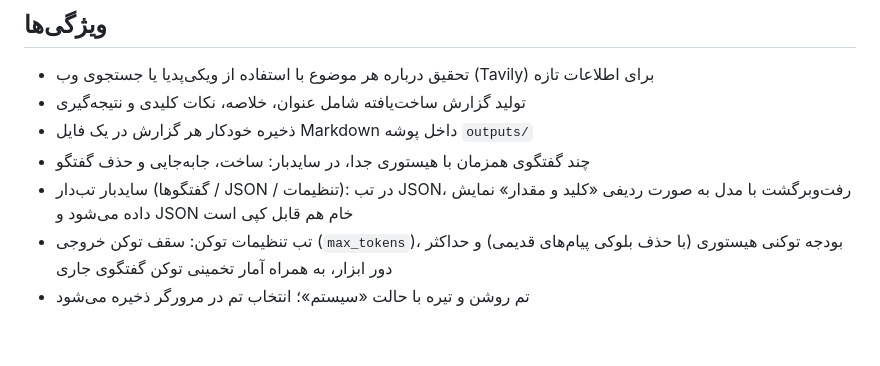
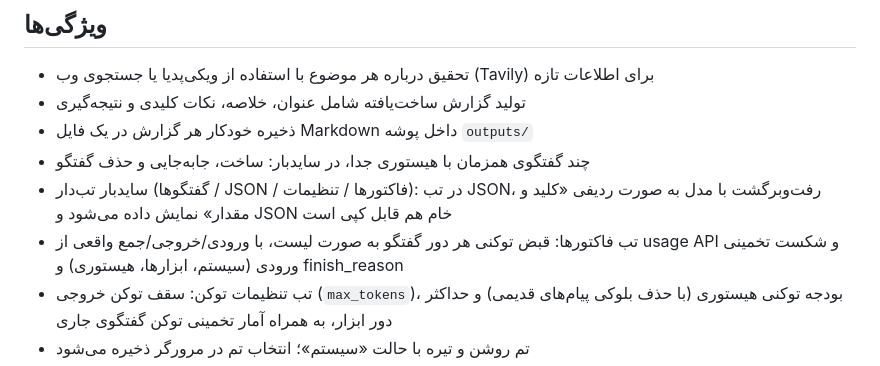
Before and after one commit to RaminBgrn/researcher-chatbot, a Markdown page: README.md, the part around the change. GitHub-like rendering; blank space fills up the shorter version.

Commit message:
Docs: mention invoices tab in README

```diff
--- a/README.md
+++ b/README.md
@@ -10,7 +10,8 @@
 - تولید گزارش ساخت‌یافته شامل عنوان، خلاصه، نکات کلیدی و نتیجه‌گیری
 - ذخیره خودکار هر گزارش در یک فایل Markdown داخل پوشه `outputs/`
 - چند گفتگوی همزمان با هیستوری جدا، در سایدبار: ساخت، جابه‌جایی و حذف گفتگو
-- سایدبار تب‌دار (گفتگوها / JSON / تنظیمات): در تب JSON، رفت‌وبرگشت با مدل به صورت ردیفی «کلید و مقدار» نمایش داده می‌شود و JSON خام هم قابل کپی است
+- سایدبار تب‌دار (گفتگوها / JSON / فاکتورها / تنظیمات): در تب JSON، رفت‌وبرگشت با مدل به صورت ردیفی «کلید و مقدار» نمایش داده می‌شود و JSON خام هم قابل کپی است
+- تب فاکتورها: قبض توکنی هر دور گفتگو به صورت لیست، با ورودی/خروجی/جمع واقعی از usage API و شکست تخمینی ورودی (سیستم، ابزارها، هیستوری) و finish_reason
 - تب تنظیمات توکن: سقف توکن خروجی (`max_tokens`)، بودجه توکنی هیستوری (با حذف بلوکی پیام‌های قدیمی) و حداکثر دور ابزار، به همراه آمار تخمینی توکن گفتگوی جاری
 - تم روشن و تیره با حالت «سیستم»؛ انتخاب تم در مرورگر ذخیره می‌شود
 - رابط کاربری مدرن، راست‌چین (فارسی) و کاملاً ریسپانسیو؛ در موبایل سایدبار به صورت کشویی باز می‌شود
```
